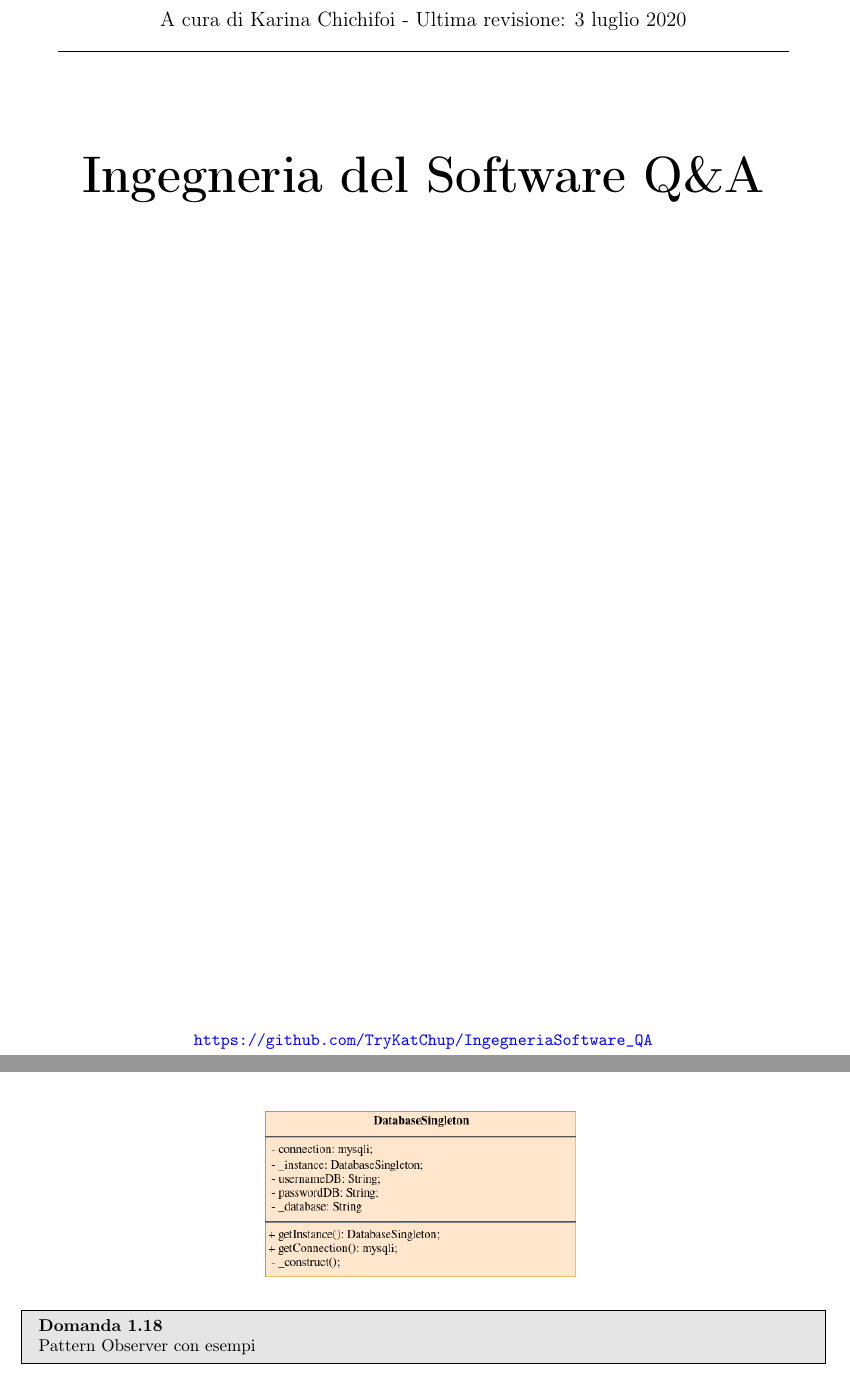
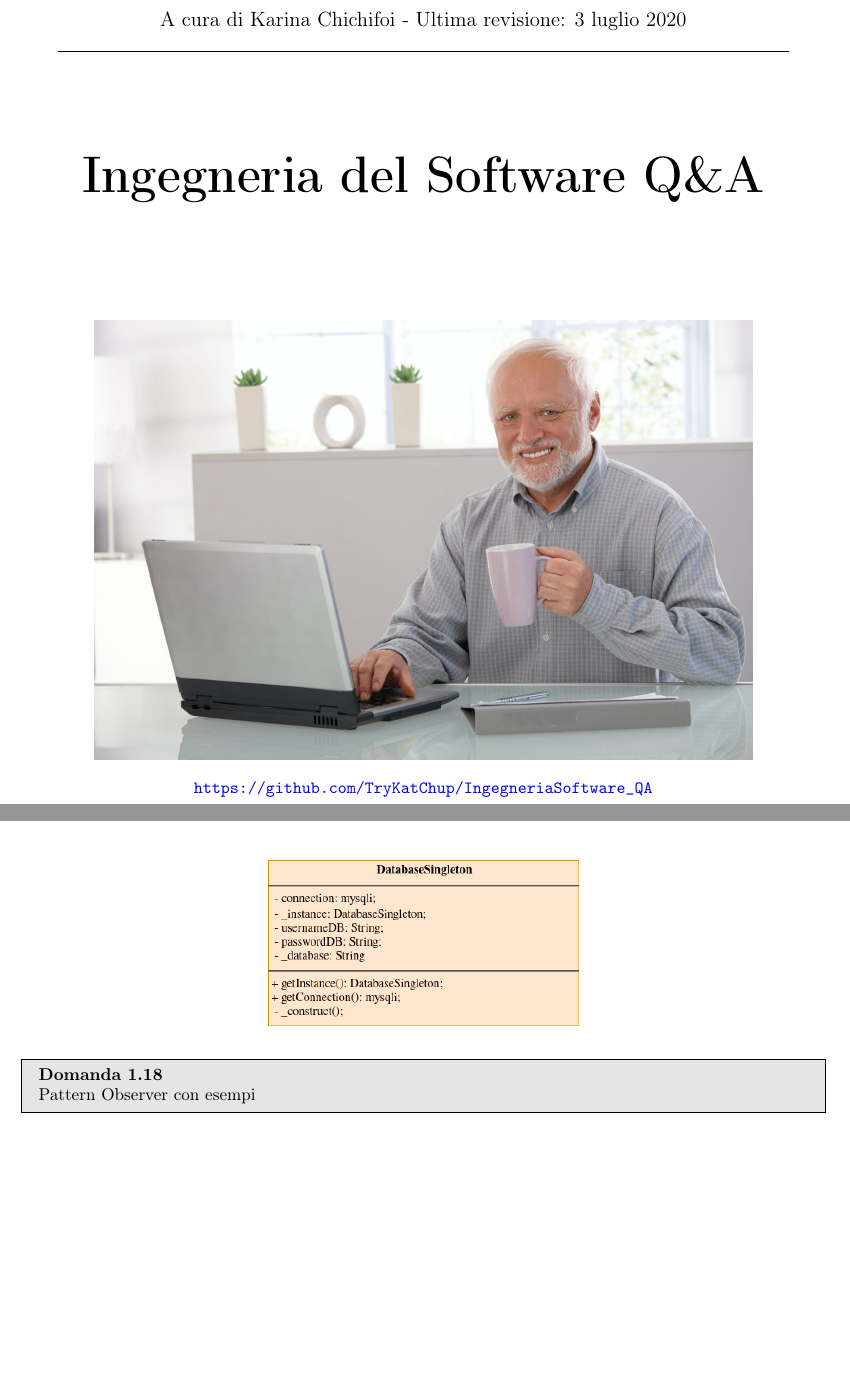
Before and after one commit to TryKatChup/IngegneriaSoftware_QA, a LaTeX paper (main.tex): two parts of pages 1 and 7 of 11, joined at a grey line, cut so that both start at the same text, the shorter picture padded with empty space. Compiled offline with pdfLaTeX.

Commit message:
Front page photo

```diff
--- a/main.tex
+++ b/main.tex
@@ -64,8 +64,11 @@
 	\HUGE
 	\textbf{Ingegneria del Software Q\&A}
 
-	\vspace{17cm}
-
+	\vspace{2cm}
+	\begin{figure}[htb!]
+		\centering
+		\includegraphics[width=13.5cm]{./immagini/HideThePainHarold.jpg}
+	\end{figure}
 	\normalsize
 	\url{https://github.com/TryKatChup/IngegneriaSoftware_QA}
 
@@ -330,7 +333,6 @@ Un esempio di utilizzo del pattern Singleton è l'accesso a un database, in quan
 \begin{figure}[h]
     \centering
     \includegraphics[scale=0.5]{./immagini/DatabaseSingleton.png}
-      \label{logo}
   \end{figure}
 \end{solution}
 
```
Also changed, not shown: immagini/HideThePainHarold.jpg (added), main.pdf, 5 other files.
